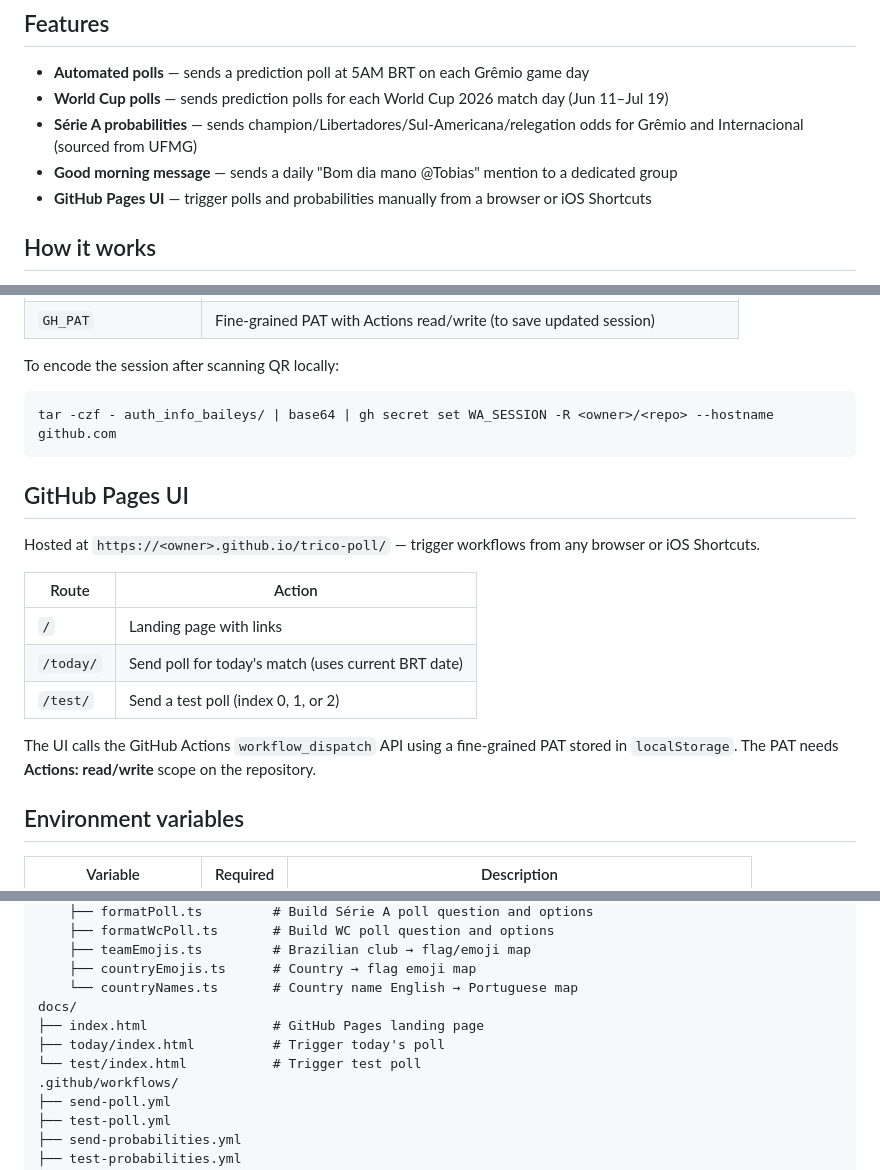
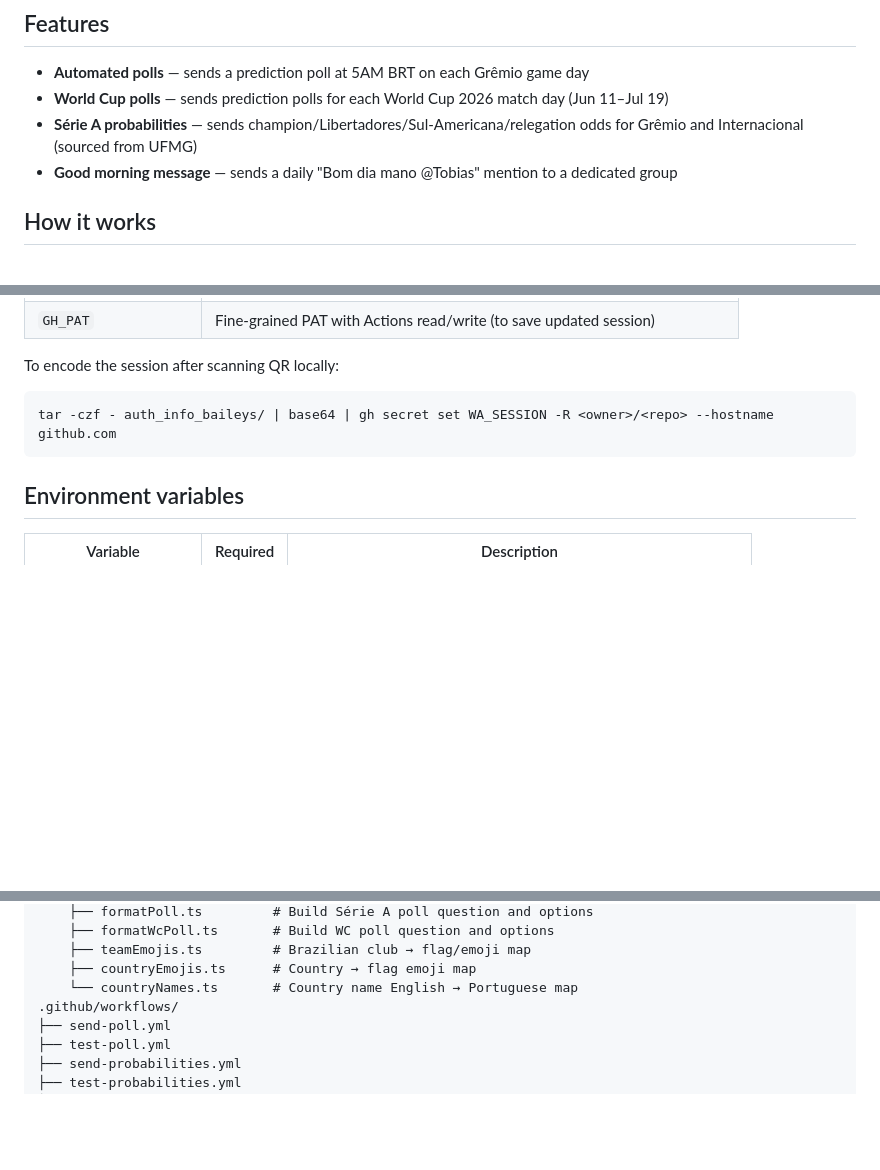
Before and after one commit to augustoaccorsi/trico-poll, a Markdown page: README.md, 3 parts joined by grey strips. Drawn GitHub-style; blank space fills up the shorter version.

Commit message:
Remove GitHub Pages UI references from README

````diff
--- a/README.md
+++ b/README.md
@@ -8,7 +8,6 @@ WhatsApp bot that sends Grêmio match prediction polls and Série A probability
 - **World Cup polls** — sends prediction polls for each World Cup 2026 match day (Jun 11–Jul 19)
 - **Série A probabilities** — sends champion/Libertadores/Sul-Americana/relegation odds for Grêmio and Internacional (sourced from UFMG)
 - **Good morning message** — sends a daily "Bom dia mano @Tobias" mention to a dedicated group
-- **GitHub Pages UI** — trigger polls and probabilities manually from a browser or iOS Shortcuts
 
 ## How it works
 
@@ -131,18 +130,6 @@ To encode the session after scanning QR locally:
 tar -czf - auth_info_baileys/ | base64 | gh secret set WA_SESSION -R <owner>/<repo> --hostname github.com
 ```
 
-## GitHub Pages UI
-
-Hosted at `https://<owner>.github.io/trico-poll/` — trigger workflows from any browser or iOS Shortcuts.
-
-| Route | Action |
-|---|---|
-| `/` | Landing page with links |
-| `/today/` | Send poll for today's match (uses current BRT date) |
-| `/test/` | Send a test poll (index 0, 1, or 2) |
-
-The UI calls the GitHub Actions `workflow_dispatch` API using a fine-grained PAT stored in `localStorage`. The PAT needs **Actions: read/write** scope on the repository.
-
 ## Environment variables
 
 | Variable | Required | Description |
@@ -188,10 +175,6 @@ src/
     ├── teamEmojis.ts         # Brazilian club → flag/emoji map
     ├── countryEmojis.ts      # Country → flag emoji map
     └── countryNames.ts       # Country name English → Portuguese map
-docs/
-├── index.html                # GitHub Pages landing page
-├── today/index.html          # Trigger today's poll
-└── test/index.html           # Trigger test poll
 .github/workflows/
 ├── send-poll.yml
 ├── test-poll.yml
````
